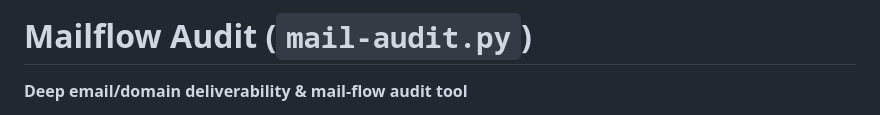
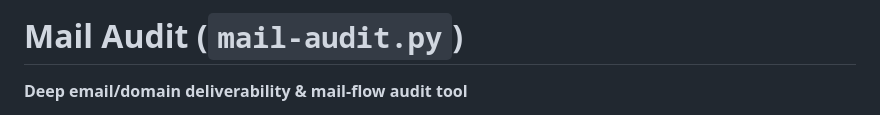
Before and after one commit to unixbox-net/linux-tools, a Markdown page: debian/email/mail-audit.md, the part around the change. Rendered like a GitHub page.

```diff
--- a/debian/email/mail-audit.md
+++ b/debian/email/mail-audit.md
@@ -1,4 +1,4 @@
-# Mailflow Audit (`mail-audit.py`)
+# Mail Audit (`mail-audit.py`)
 
 **Deep email/domain deliverability & mail-flow audit tool**
 
```
